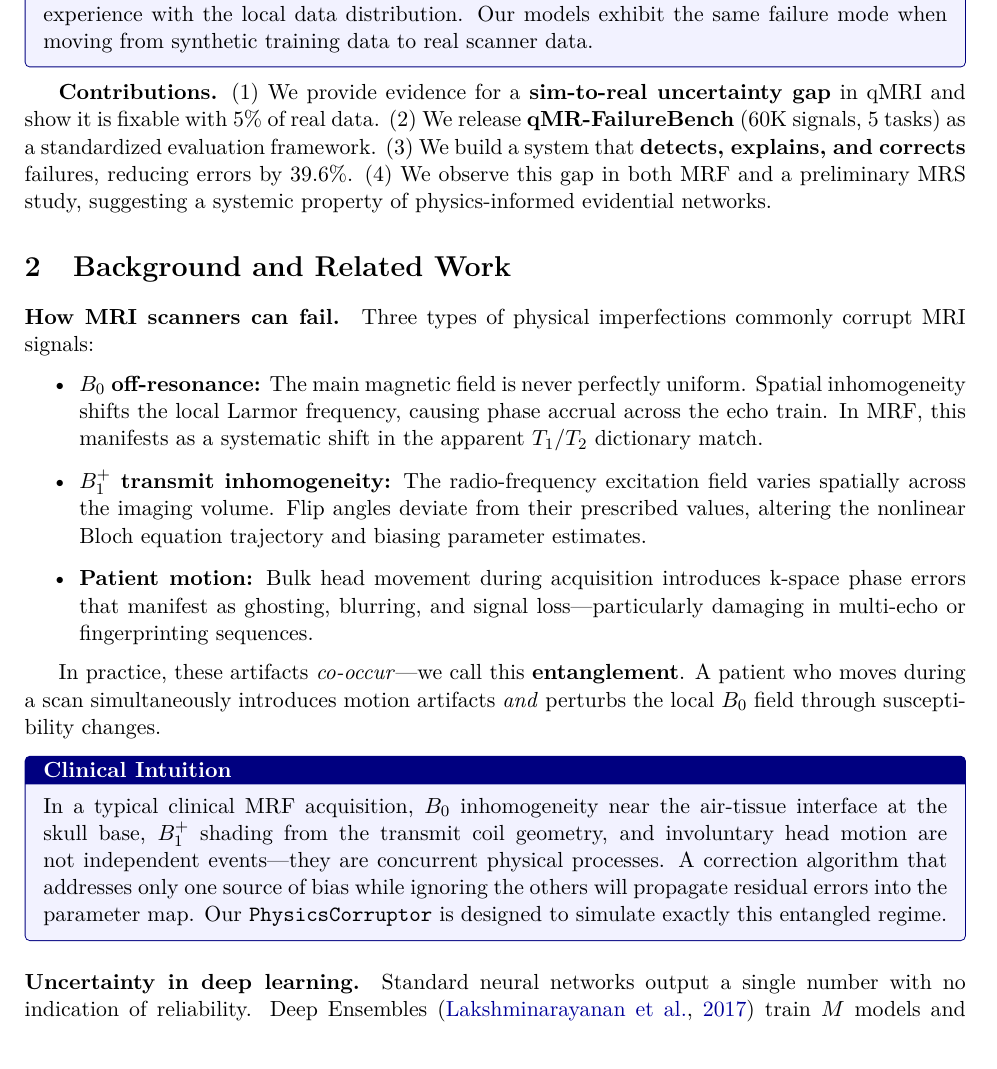
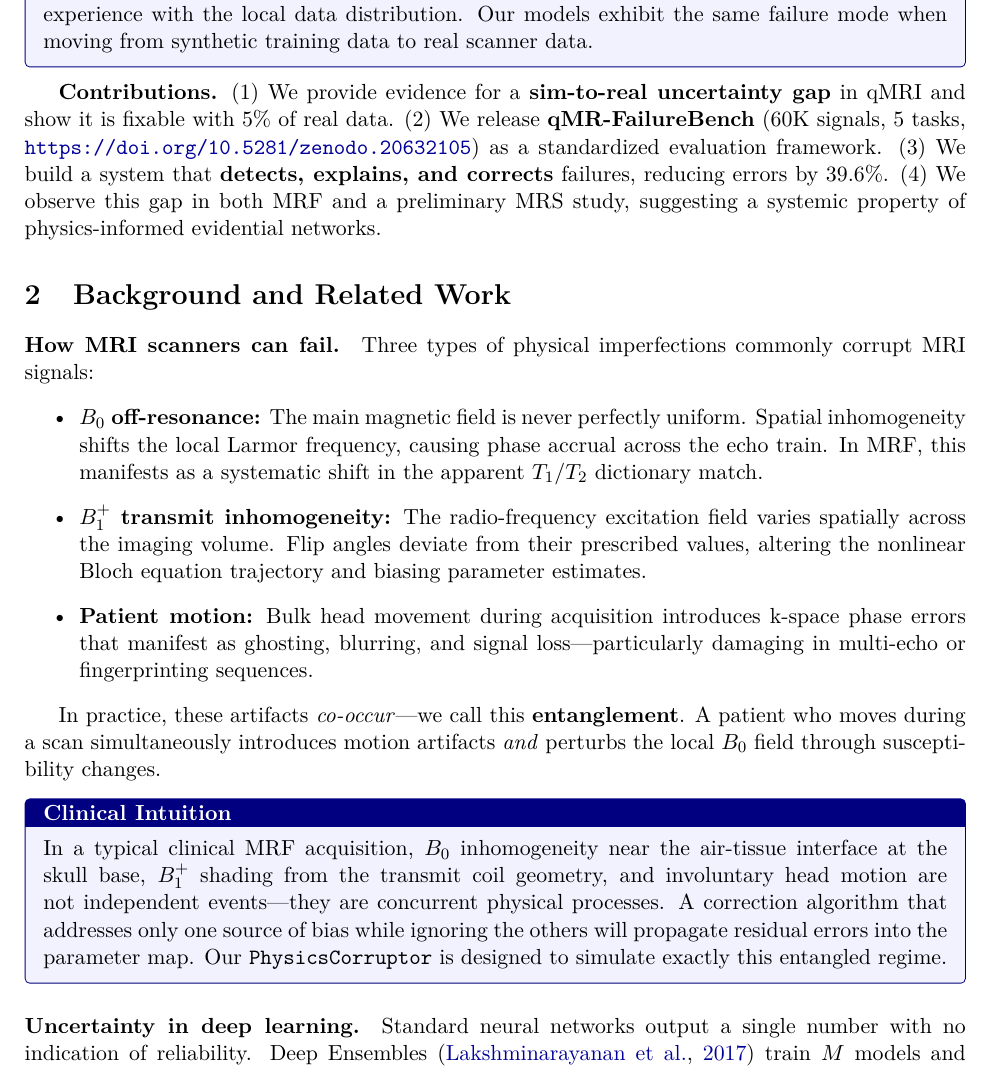
Before and after one commit to kspruthviraj/qMR-FailureBench, a LaTeX paper (paper/main.tex): part of page 2 of 16, cut so that both start at the same text. Compiled offline with pdfLaTeX.

Commit message:
Add Zenodo DOI (10.5281/zenodo.20632105) to paper and README

```diff
--- a/paper/main.tex
+++ b/paper/main.tex
@@ -61,7 +61,7 @@ Consider a radiologist who has trained exclusively on textbook cases from a sing
 
 \textbf{Contributions.}
 (1)~We provide evidence for a \textbf{sim-to-real uncertainty gap} in qMRI and show it is fixable with 5\% of real data.
-(2)~We release \textbf{qMR-FailureBench} (60K signals, 5 tasks) as a standardized evaluation framework.
+(2)~We release \textbf{qMR-FailureBench} (60K signals, 5 tasks, \url{https://doi.org/10.5281/zenodo.20632105}) as a standardized evaluation framework.
 (3)~We build a system that \textbf{detects, explains, and corrects} failures, reducing errors by 39.6\%.
 (4)~We observe this gap in both MRF and a preliminary MRS study, suggesting a systemic property of physics-informed evidential networks.
 
```
Also changed, not shown: README.md, paper/main.pdf.
